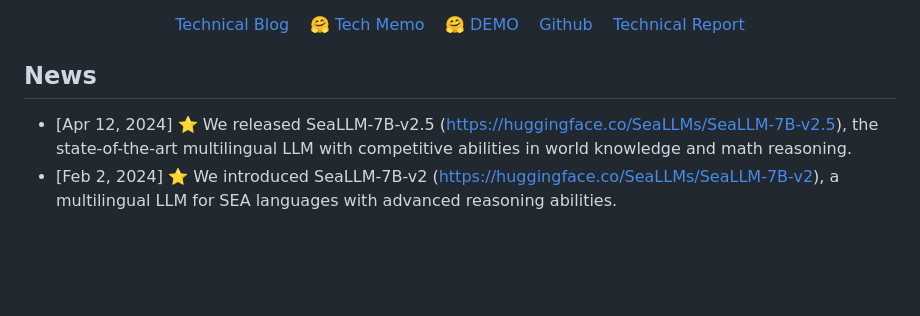
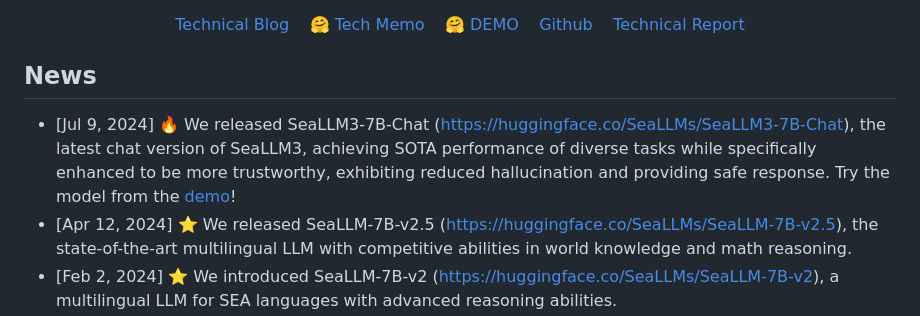
Before and after one commit to DAMO-NLP-SG/SeaLLMs, a Markdown page: README.md, the part around the change. Rendered like a GitHub page; blank space fills up the shorter version.

Commit message:
Update README.md for SeaLLM3

```diff
--- a/README.md
+++ b/README.md
@@ -19,6 +19,7 @@
 
 
 ## News
+- [Jul 9, 2024] 🔥 We released SeaLLM3-7B-Chat (https://huggingface.co/SeaLLMs/SeaLLM3-7B-Chat), the latest chat version of SeaLLM3, achieving SOTA performance of diverse tasks while specifically enhanced to be more trustworthy, exhibiting reduced hallucination and providing safe response. Try the model from the [demo](https://huggingface.co/spaces/SeaLLMs/SeaLLM-Chat)!
 - [Apr 12, 2024] ⭐️ We released SeaLLM-7B-v2.5 (https://huggingface.co/SeaLLMs/SeaLLM-7B-v2.5), the state-of-the-art multilingual LLM with competitive abilities in world knowledge and math reasoning.
 - [Feb 2, 2024] ⭐️ We introduced SeaLLM-7B-v2 (https://huggingface.co/SeaLLMs/SeaLLM-7B-v2), a multilingual LLM for SEA languages with advanced reasoning abilities.
 - [Dec 1, 2023] ⭐️ We rolled out SeaLLMs - a family of language models optimized for Southeast Asian (SEA) languages 🇬🇧 🇨🇳 🇻🇳 🇮🇩 🇹🇭 🇲🇾 🇰🇭 🇱🇦 🇲🇲 🇵🇭.
```
